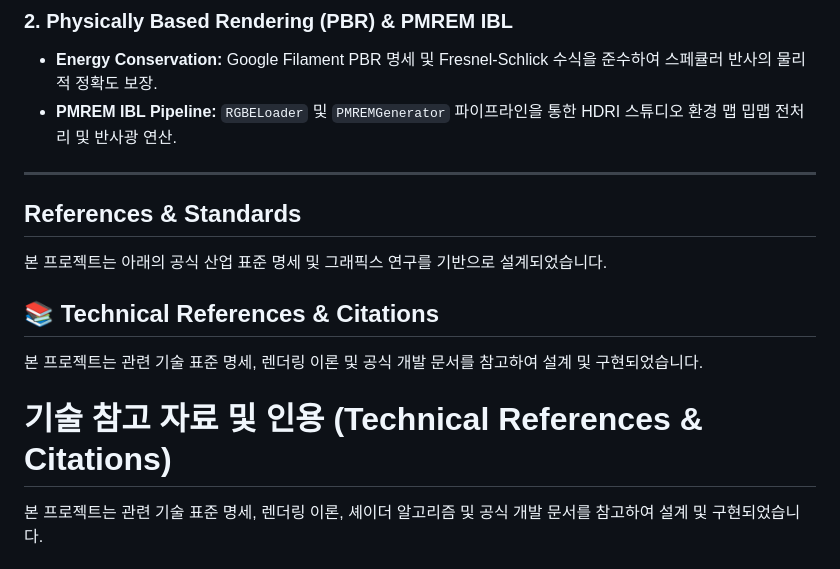
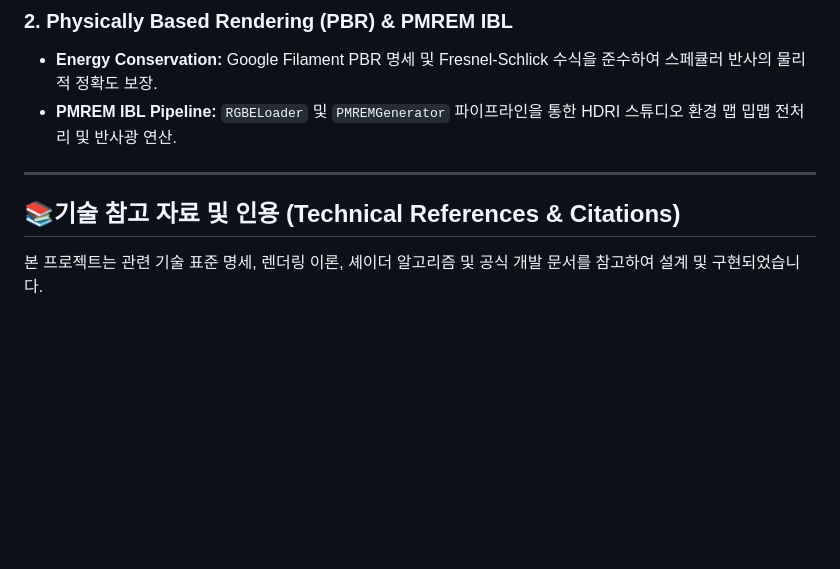
Before and after one commit to kylierah/shader-lookdev-lab, a Markdown page: README.md, the part around the change. GitHub-like rendering; blank space fills up the shorter version.

```diff
--- a/README.md
+++ b/README.md
@@ -50,16 +50,8 @@ GLSL 절차적 노이즈 및 PBR 머티리얼을 검증하고 프로토타이핑
 
 ---
 
-## References & Standards
 
-본 프로젝트는 아래의 공식 산업 표준 명세 및 그래픽스 연구를 기반으로 설계되었습니다.
-
-## 📚 Technical References & Citations
-
-본 프로젝트는 관련 기술 표준 명세, 렌더링 이론 및 공식 개발 문서를 참고하여 설계 및 구현되었습니다.
-
-
-# 기술 참고 자료 및 인용 (Technical References & Citations)
+## 📚기술 참고 자료 및 인용 (Technical References & Citations)
 
 본 프로젝트는 관련 기술 표준 명세, 렌더링 이론, 셰이더 알고리즘 및 공식 개발 문서를 참고하여 설계 및 구현되었습니다.
 
```
